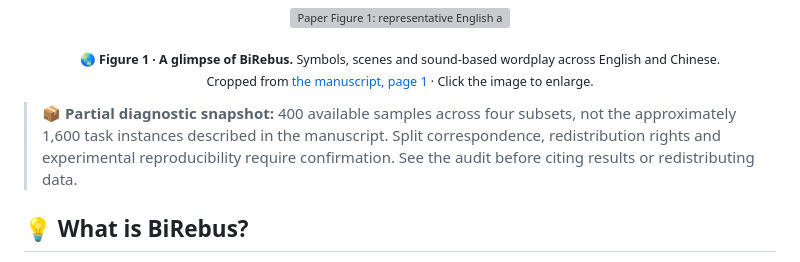
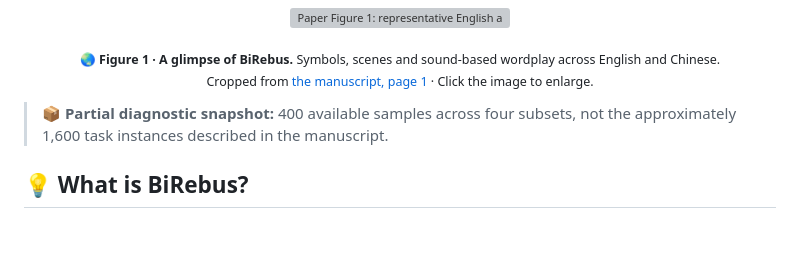
Before and after one commit to xiepeijinhit-hue/rebus, a Markdown page: README.md, the part around the change. Drawn GitHub-style; blank space fills up the shorter version; grey boxes are pictures that could not be loaded.

```diff
--- a/README.md
+++ b/README.md
@@ -34,7 +34,7 @@
 </p>
 <p align="center"><sub>🌏 <strong>Figure 1 · A glimpse of BiRebus.</strong> Symbols, scenes and sound-based wordplay across English and Chinese.<br>Cropped from <a href="paper.pdf#page=1">the manuscript, page 1</a> · Click the image to enlarge.</sub></p>
 
-> 📦 **Partial diagnostic snapshot:** 400 available samples across four subsets, not the approximately 1,600 task instances described in the manuscript. Split correspondence, redistribution rights and experimental reproducibility require confirmation. See the audit before citing results or redistributing data.
+> 📦 **Partial diagnostic snapshot:** 400 available samples across four subsets, not the approximately 1,600 task instances described in the manuscript.
 
 ## 💡 What is BiRebus?
 
```
